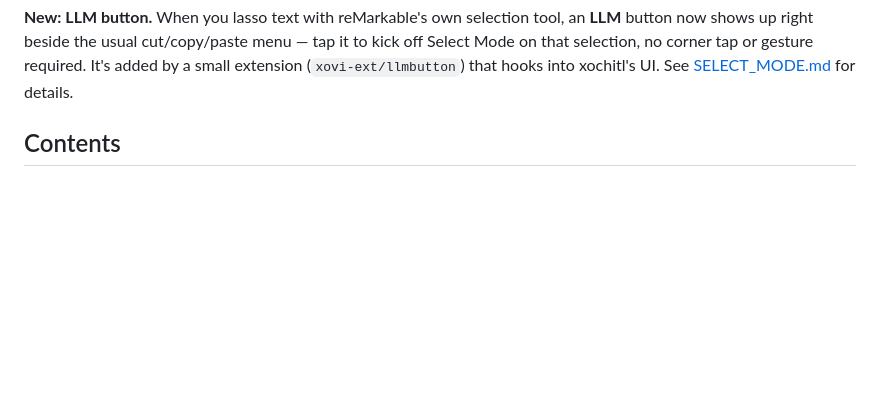
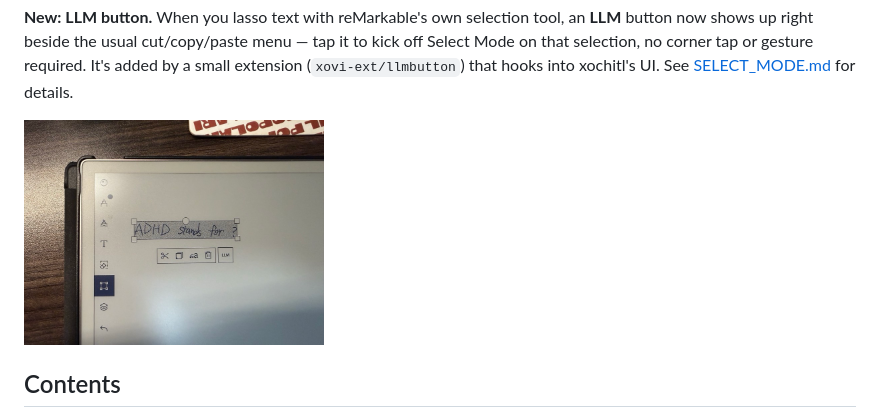
Before and after one commit to yangg1224/smart_remarkable, a Markdown page: README.md, the part around the change. GitHub-like rendering; pictures changed too: docs/llm-button.jpeg (added); blank space fills up the shorter version.

Commit message:
Add photo of the LLM button to README
Shows the button next to xochitl's native selection menu on-device.

```diff
--- a/README.md
+++ b/README.md
@@ -19,6 +19,8 @@ menu — tap it to kick off Select Mode on that selection, no corner tap or
 gesture required. It's added by a small extension
 (`xovi-ext/llmbutton`) that hooks into xochitl's UI. See
 [SELECT_MODE.md](SELECT_MODE.md) for details.
+
+<img src="docs/llm-button.jpeg" width="300">
 
 ## Contents
 
```
